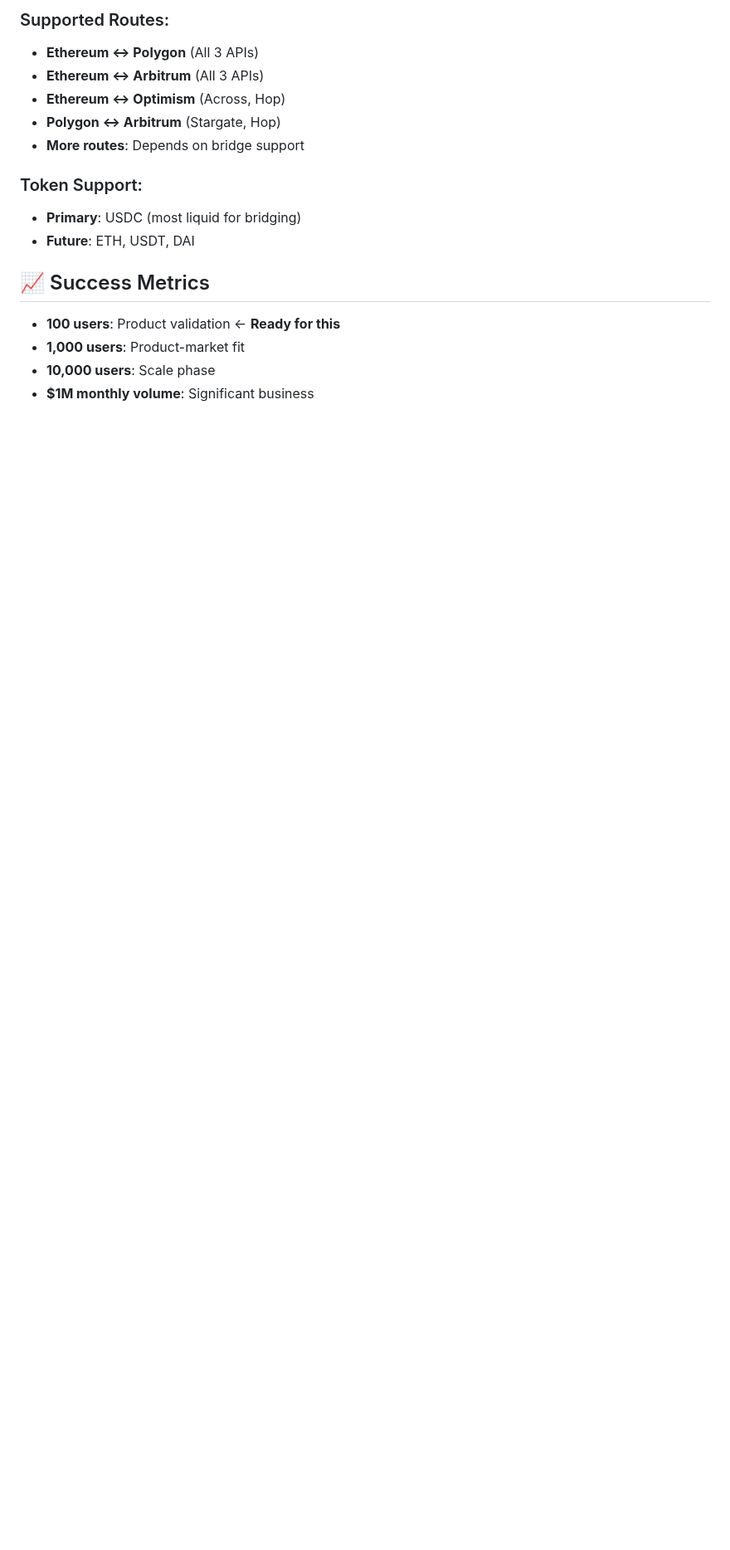
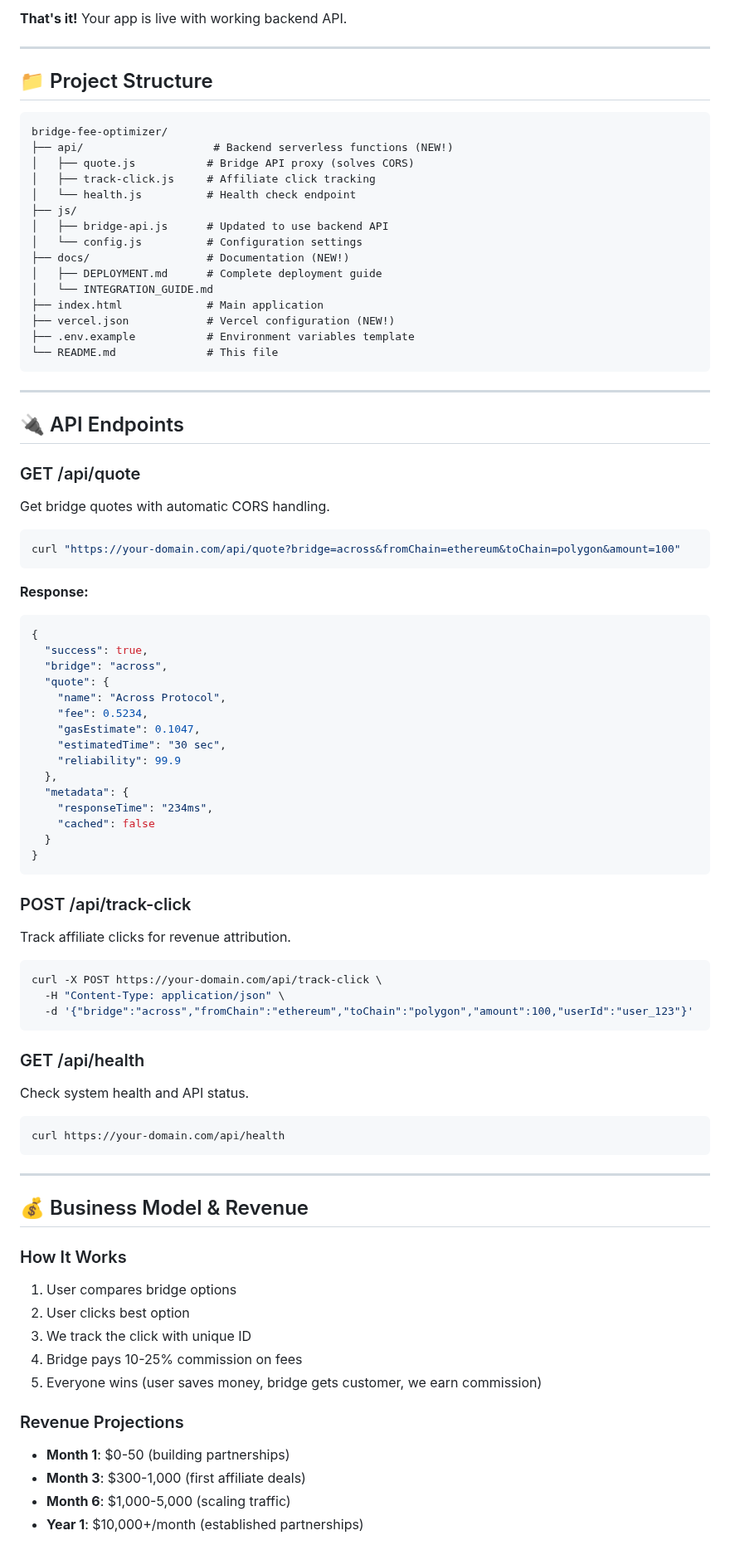
Before and after one commit to mohammadr7204/bridge-fee-optimizer, a Markdown page: README.md, the part around one of its changes. Shown at 83% size. Drawn GitHub-style; blank space fills up the shorter version.

````diff
--- a/README.md
+++ b/README.md
@@ -140,18 +89,88 @@ The UI follows modern Web3 design principles:
 
-### Supported Routes:
-- **Ethereum ↔ Polygon** (All 3 APIs)
-- **Ethereum ↔ Arbitrum** (All 3 APIs)
-- **Ethereum ↔ Optimism** (Across, Hop)
-- **Polygon ↔ Arbitrum** (Stargate, Hop)
-- **More routes**: Depends on bridge support
+**That's it!** Your app is live with working backend API.
 
-### Token Support:
-- **Primary**: USDC (most liquid for bridging)
-- **Future**: ETH, USDT, DAI
+---
 
-## 📈 Success Metrics
+## 📁 Project Structure
 
-- **100 users**: Product validation ← **Ready for this**
-- **1,000 users**: Product-market fit
-- **10,000 users**: Scale phase
-- **$1M monthly volume**: Significant business
+```
+bridge-fee-optimizer/
+├── api/                    # Backend serverless functions (NEW!)
+│   ├── quote.js           # Bridge API proxy (solves CORS)
+│   ├── track-click.js     # Affiliate click tracking
+│   └── health.js          # Health check endpoint
+├── js/
+│   ├── bridge-api.js      # Updated to use backend API
+│   └── config.js          # Configuration settings
+├── docs/                  # Documentation (NEW!)
+│   ├── DEPLOYMENT.md      # Complete deployment guide
+│   └── INTEGRATION_GUIDE.md
+├── index.html             # Main application
+├── vercel.json            # Vercel configuration (NEW!)
+├── .env.example           # Environment variables template
+└── README.md              # This file
+```
+
+---
+
+## 🔌 API Endpoints
+
+### GET /api/quote
+Get bridge quotes with automatic CORS handling.
+
+```bash
+curl "https://your-domain.com/api/quote?bridge=across&fromChain=ethereum&toChain=polygon&amount=100"
+```
+
+**Response:**
+```json
+{
+  "success": true,
+  "bridge": "across",
+  "quote": {
+    "name": "Across Protocol",
+    "fee": 0.5234,
+    "gasEstimate": 0.1047,
+    "estimatedTime": "30 sec",
+    "reliability": 99.9
+  },
+  "metadata": {
+    "responseTime": "234ms",
+    "cached": false
+  }
+}
+```
+
+### POST /api/track-click
+Track affiliate clicks for revenue attribution.
+
+```bash
+curl -X POST https://your-domain.com/api/track-click \
+  -H "Content-Type: application/json" \
+  -d '{"bridge":"across","fromChain":"ethereum","toChain":"polygon","amount":100,"userId":"user_123"}'
+```
+
+### GET /api/health
+Check system health and API status.
+
+```bash
+curl https://your-domain.com/api/health
+```
+
+---
+
+## 💰 Business Model & Revenue
+
+### How It Works
+1. User compares bridge options
+2. User clicks best option
+3. We track the click with unique ID
+4. Bridge pays 10-25% commission on fees
+5. Everyone wins (user saves money, bridge gets customer, we earn commission)
+
+### Revenue Projections
+- **Month 1**: $0-50 (building partnerships)
+- **Month 3**: $300-1,000 (first affiliate deals)
+- **Month 6**: $1,000-5,000 (scaling traffic)
+- **Year 1**: $10,000+/month (established partnerships)
+
````
Also changed, not shown: other parts of README.md (+168 -129 lines).
